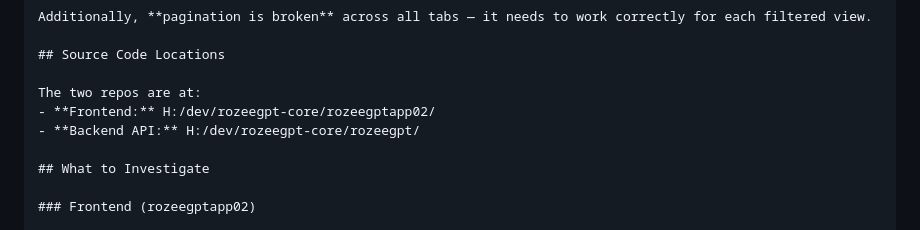
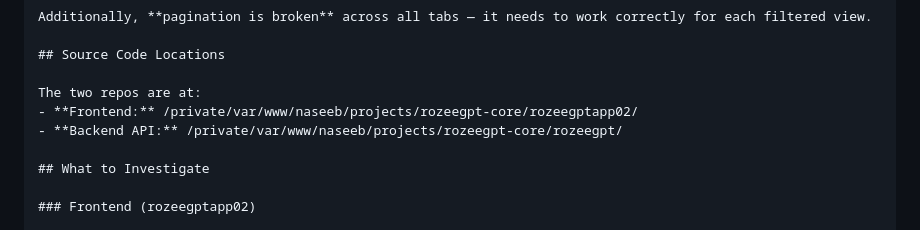
Before and after one commit to khalidmajeed2004/rozeegpt, a Markdown page: FIX_TEST_TABS_PROMPT.md, the part around the change. Drawn GitHub-style.

Commit message:
Update prompt paths to Mac local: /private/var/www/naseeb/projects/rozeegpt-core/
https://claude.ai/code/session_01AG1Uxq37j5aXQ3zwtDPNTX

```diff
--- a/FIX_TEST_TABS_PROMPT.md
+++ b/FIX_TEST_TABS_PROMPT.md
@@ -30,8 +30,8 @@ Additionally, **pagination is broken** across all tabs — it needs to work corr
 ## Source Code Locations
 
 The two repos are at:
-- **Frontend:** H:/dev/rozeegpt-core/rozeegptapp02/
-- **Backend API:** H:/dev/rozeegpt-core/rozeegpt/
+- **Frontend:** /private/var/www/naseeb/projects/rozeegpt-core/rozeegptapp02/
+- **Backend API:** /private/var/www/naseeb/projects/rozeegpt-core/rozeegpt/
 
 ## What to Investigate
 
```
